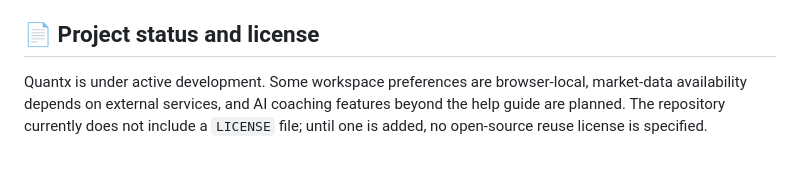
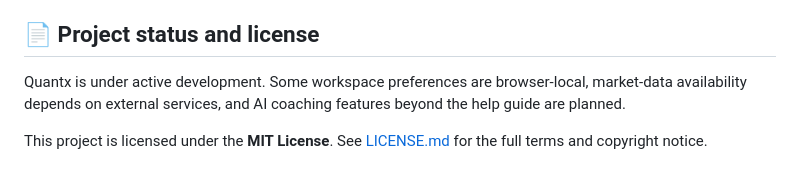
Before and after one commit to achotanibhavikoffice-ui/Paper_trade, a Markdown page: README.md, the part around one of its changes. Drawn GitHub-style.

Commit message:
Rewrote README.md

```diff
--- a/README.md
+++ b/README.md
@@ -413,4 +413,6 @@ Issues and pull requests are welcome. For a useful contribution:
 
 ## 📄 Project status and license
 
-Quantx is under active development. Some workspace preferences are browser-local, market-data availability depends on external services, and AI coaching features beyond the help guide are planned. The repository currently does not include a `LICENSE` file; until one is added, no open-source reuse license is specified.
+Quantx is under active development. Some workspace preferences are browser-local, market-data availability depends on external services, and AI coaching features beyond the help guide are planned.
+
+This project is licensed under the **MIT License**. See [LICENSE.md](LICENSE.md) for the full terms and copyright notice.
```
Also changed, not shown: other parts of README.md (+1 -1 lines).
